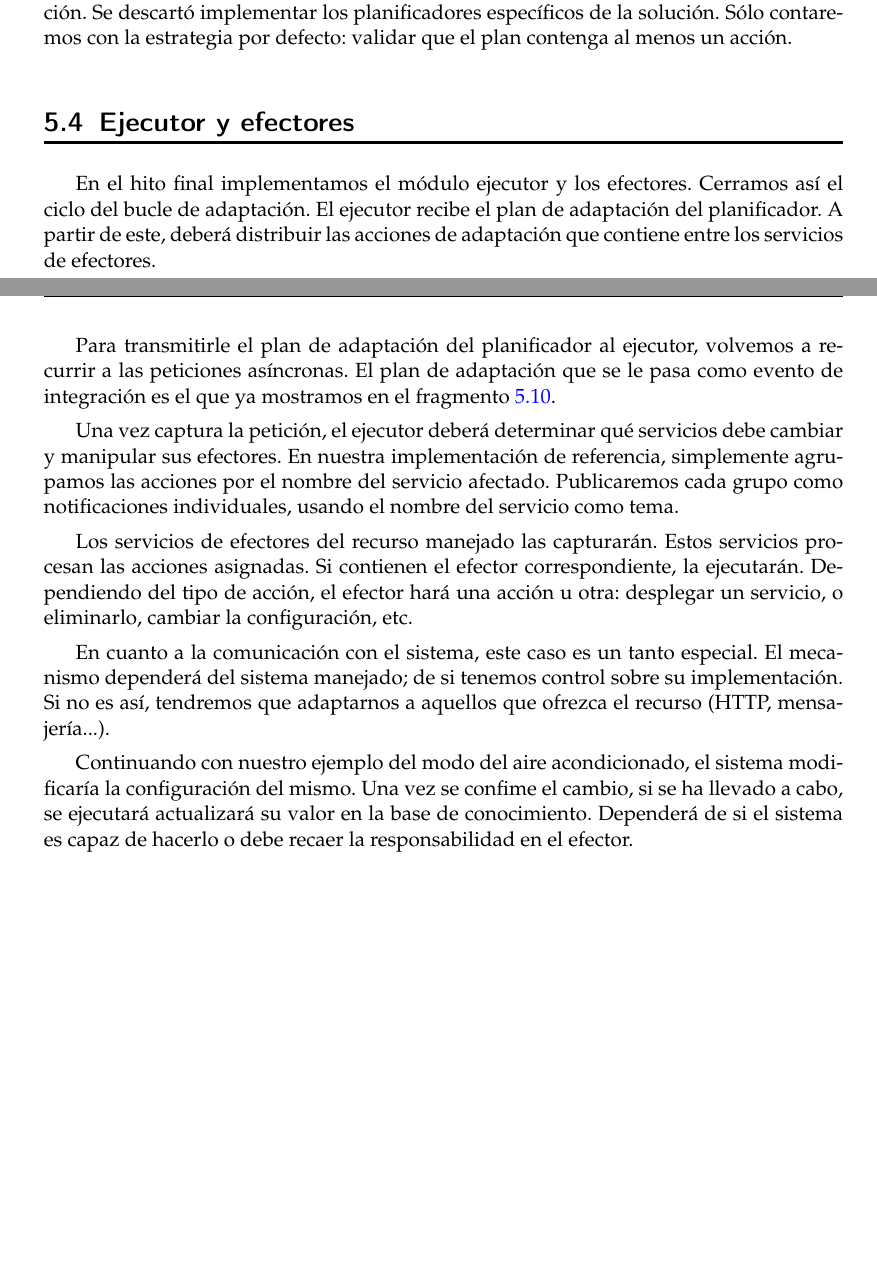
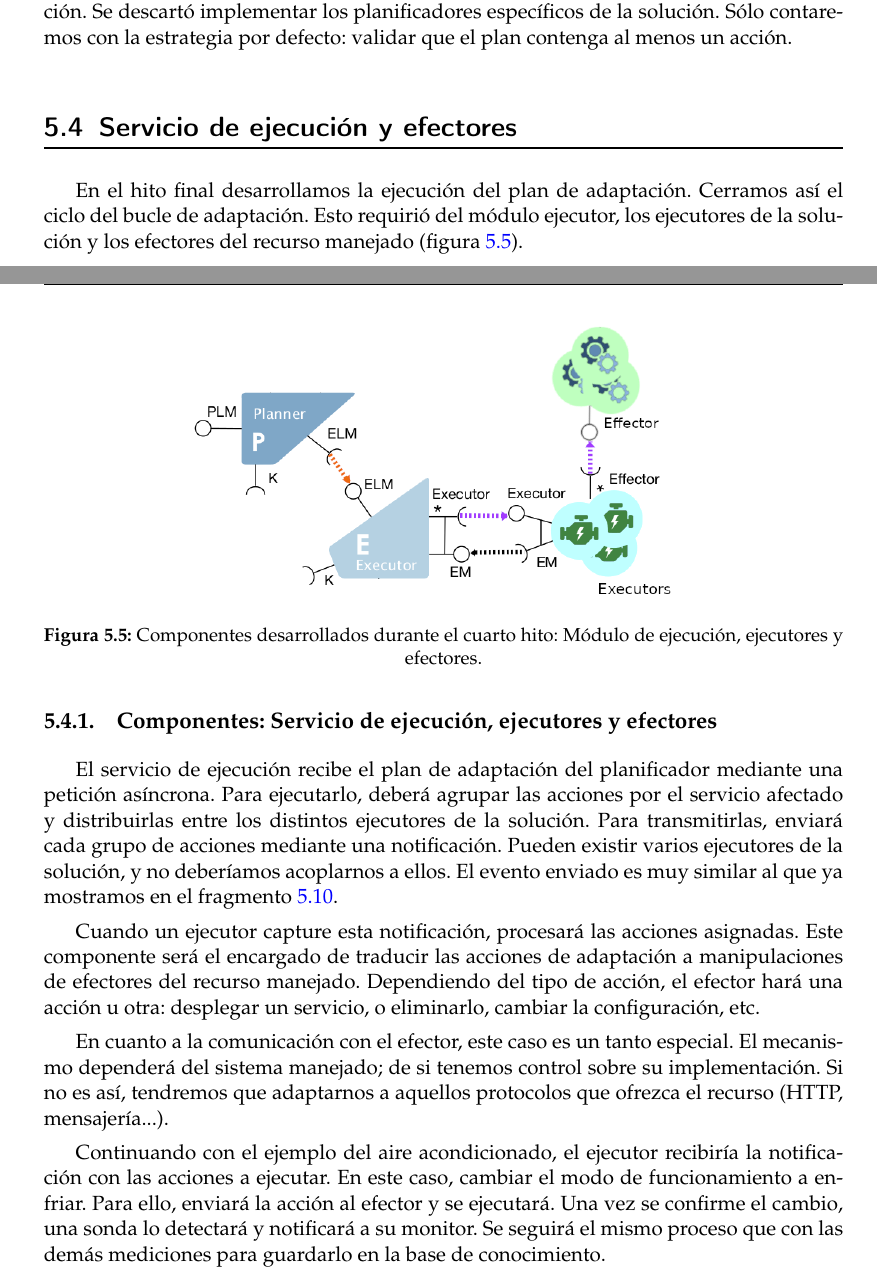
Before and after one commit to Starkie/TFM-DistributedAutoadaptiveSystems, a LaTeX document (docs/TFM.tex, which reads docs/cap_implementacion/implementacion.tex): two parts of pages 56 and 57 of 75, joined at a grey line, cut so that both start at the same text, the shorter picture padded with empty space. Compiled offline with pdfLaTeX.

Commit message:
Terminar el hito 4

```diff
--- a/docs/cap_implementacion/implementacion.tex
+++ b/docs/cap_implementacion/implementacion.tex
@@ -380,16 +380,24 @@ Por ejemplo, en el fragmento \ref{ls:adaption-change-plan} encontramos un plan d
 Para reducir el alcance del proyecto, no validaremos la viabilidad del plan de adaptación. Se descartó implementar los planificadores específicos de la solución.  Sólo contaremos con la estrategia por defecto: validar que el plan contenga al menos un acción.
 
 
-\section{Ejecutor y efectores}
+\section{Servicio de ejecución y efectores}
 
-En el hito final implementamos el módulo ejecutor y los efectores. Cerramos así el ciclo del bucle de adaptación. El ejecutor recibe el plan de adaptación del planificador. A partir de este, deberá distribuir las acciones de adaptación que contiene entre los servicios de efectores.
 
-Para transmitirle el plan de adaptación del planificador al ejecutor, volvemos a recurrir a las peticiones asíncronas. El plan de adaptación que se le pasa como evento de integración es el que ya mostramos en el fragmento \ref{ls:adaption-change-plan}.
+En el hito final desarrollamos la ejecución del plan de adaptación. Cerramos así el ciclo del bucle de adaptación. Esto requirió del módulo ejecutor, los ejecutores de la solución y los efectores del recurso manejado (figura \ref{fig:hito-4-ejecutor}).
 
-Una vez captura la petición, el ejecutor deberá determinar qué servicios debe cambiar y manipular sus efectores. En nuestra implementación de referencia, simplemente agrupamos las acciones por el nombre del servicio afectado. Publicaremos cada grupo como notificaciones individuales, usando el nombre del servicio como tema.
+\begin{figure}[h!]
+  \centering
+  \includegraphics[scale=0.55]{cap_implementacion/images/hito-4-ejecutor}
+  \caption{Componentes desarrollados durante el cuarto hito: Módulo de ejecución, ejecutores y efectores.}
+  \label{fig:hito-4-ejecutor}
+\end{figure}
 
-Los servicios de efectores del recurso manejado las capturarán. Estos servicios procesan las acciones asignadas. Si contienen el efector correspondiente, la ejecutarán. Dependiendo del tipo de acción, el efector hará una acción u otra: desplegar un servicio, o eliminarlo, cambiar la configuración, etc.
+\subsection{Componentes: Servicio de ejecución, ejecutores y efectores}
 
-En cuanto a la comunicación con el sistema, este caso es un tanto especial. El mecanismo dependerá del sistema manejado; de si tenemos control sobre su implementación. Si no es así, tendremos que adaptarnos a aquellos que ofrezca el recurso (HTTP, mensajería...).
+El servicio de ejecución recibe el plan de adaptación del planificador mediante una petición asíncrona. Para ejecutarlo, deberá agrupar las acciones por el servicio afectado y distribuirlas entre los distintos ejecutores de la solución. Para transmitirlas, enviará cada grupo de acciones mediante una notificación. Pueden existir varios ejecutores de la solución, y no deberíamos acoplarnos a ellos. El evento enviado es muy similar al que ya mostramos en el fragmento \ref{ls:adaption-change-plan}.
 
-Continuando con nuestro ejemplo del modo del aire acondicionado, el sistema modificaría la configuración del mismo. Una vez se confime el cambio, si se ha llevado a cabo, se ejecutará actualizará su valor en la base de conocimiento. Dependerá de si el sistema es capaz de hacerlo o debe recaer la responsabilidad en el efector.
+Cuando un ejecutor capture esta notificación, procesará las acciones asignadas. Este componente será el encargado de traducir las acciones de adaptación a manipulaciones de efectores del recurso manejado. Dependiendo del tipo de acción, el efector hará una acción u otra: desplegar un servicio, o eliminarlo, cambiar la configuración, etc.
+
+En cuanto a la comunicación con el efector, este caso es un tanto especial. El mecanismo dependerá del sistema manejado; de si tenemos control sobre su implementación. Si no es así, tendremos que adaptarnos a aquellos protocolos que ofrezca el recurso (HTTP, mensajería...).
+
+Continuando con el ejemplo del aire acondicionado, el ejecutor recibiría la notificación con las acciones a ejecutar. En este caso, cambiar el modo de funcionamiento a enfriar. Para ello, enviará la acción al efector y se ejecutará. Una vez se confirme el cambio, una sonda lo detectará y notificará a su monitor. Se seguirá el mismo proceso que con las demás mediciones para guardarlo en la base de conocimiento.
```
Also changed, not shown: docs/cap_implementacion/images/hito-4-ejecutor.png (added), docs/cap_implementacion/implementacion.tex (2 more changed lines).
